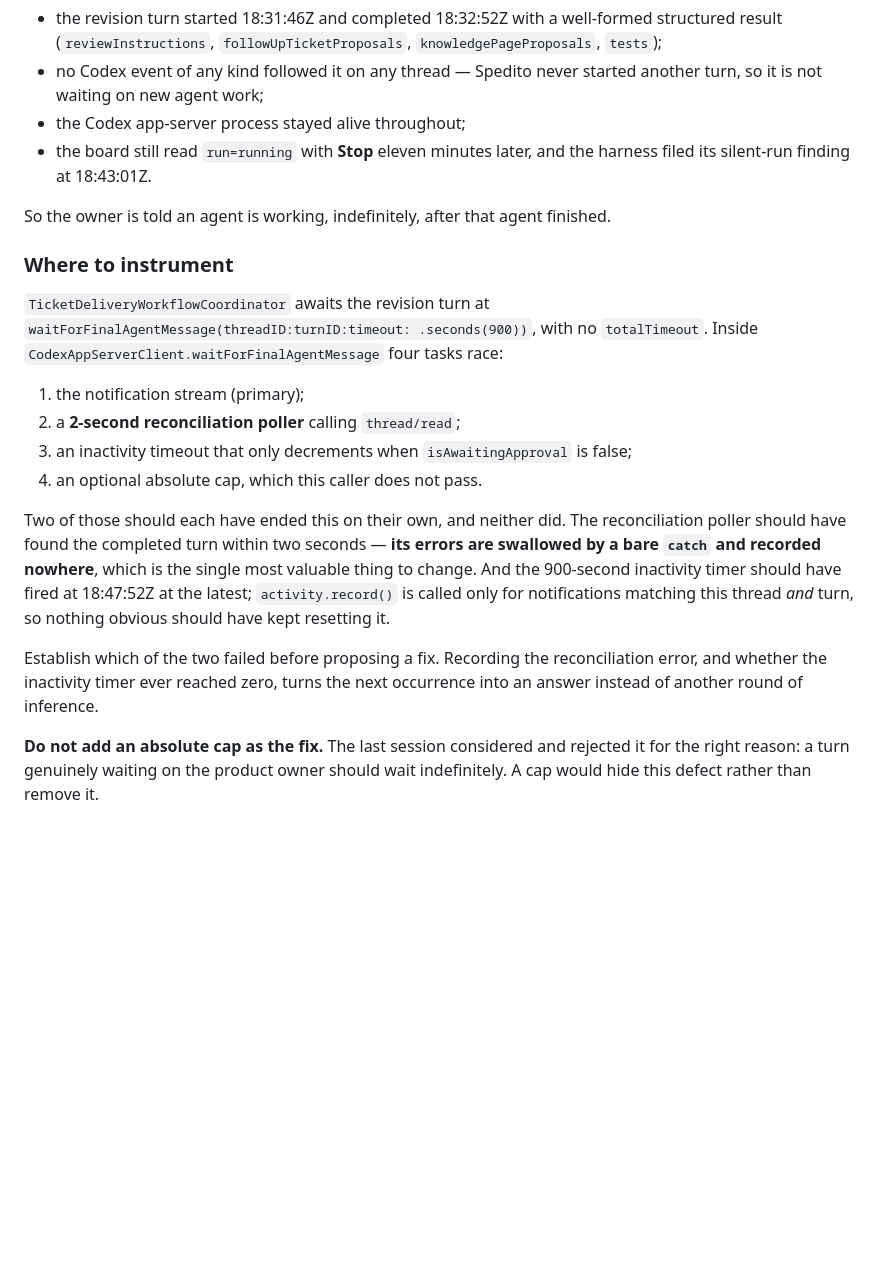
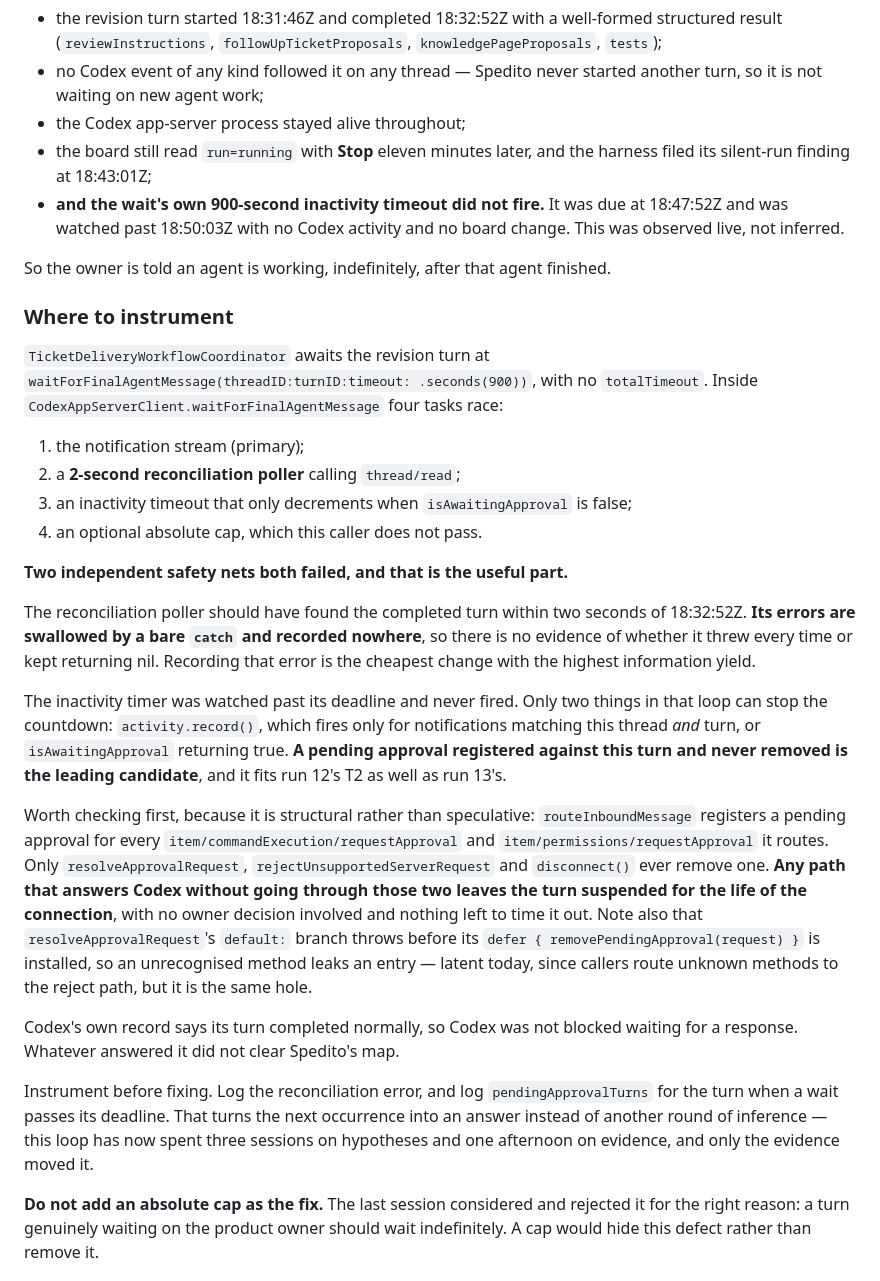
Before and after one commit to cristianrgreco/Spedito, a Markdown page: docs/architecture/pilot-handoff.md, the part around the change. Drawn GitHub-style; blank space fills up the shorter version.

Commit message:
Record that the hung turn's inactivity timeout never fired
Run 13's T2 was watched past the 900-second deadline its wait should have hit
at 18:47:52Z. No Codex activity, no board change, still running at 18:50:03Z.
Observed live rather than inferred, which changes what the next session should
look at.

Two independent safety nets failed, not one. The reconciliation poller should
have found the completed turn within two seconds and its errors are swallowed
by a bare catch, so nothing records whether it threw or returned nil. And only
two things can stop the inactivity countdown: activity on this exact thread and
turn, or isAwaitingApproval. A pending approval registered against the turn and
never removed is now the leading candidate, and it fits run 12's T2 too.

The structural hole is written down so the next session starts from code rather
than a guess: routeInboundMessage registers a pending approval for every
command-execution and permissions approval it routes, only two functions remove
one, and Codex's record says its turn completed normally — so something answered
it without clearing Spedito's map. The same hole exists in resolveApprovalRequest's
default branch, which throws before its removal defer is installed.

```diff
--- a/docs/architecture/pilot-handoff.md
+++ b/docs/architecture/pilot-handoff.md
@@ -89,7 +89,10 @@ Run 13's T2 is the cleanest specimen and its evidence is unambiguous:
   another turn, so it is not waiting on new agent work;
 - the Codex app-server process stayed alive throughout;
 - the board still read `run=running` with **Stop** eleven minutes later, and the
-  harness filed its silent-run finding at 18:43:01Z.
+  harness filed its silent-run finding at 18:43:01Z;
+- **and the wait's own 900-second inactivity timeout did not fire.** It was due
+  at 18:47:52Z and was watched past 18:50:03Z with no Codex activity and no
+  board change. This was observed live, not inferred.
 
 So the owner is told an agent is working, indefinitely, after that agent
 finished.
@@ -106,17 +109,40 @@ tasks race:
 3. an inactivity timeout that only decrements when `isAwaitingApproval` is false;
 4. an optional absolute cap, which this caller does not pass.
 
-Two of those should each have ended this on their own, and neither did. The
-reconciliation poller should have found the completed turn within two seconds —
-**its errors are swallowed by a bare `catch` and recorded nowhere**, which is
-the single most valuable thing to change. And the 900-second inactivity timer
-should have fired at 18:47:52Z at the latest; `activity.record()` is called only
-for notifications matching this thread *and* turn, so nothing obvious should
-have kept resetting it.
+**Two independent safety nets both failed, and that is the useful part.**
 
-Establish which of the two failed before proposing a fix. Recording the
-reconciliation error, and whether the inactivity timer ever reached zero, turns
-the next occurrence into an answer instead of another round of inference.
+The reconciliation poller should have found the completed turn within two
+seconds of 18:32:52Z. **Its errors are swallowed by a bare `catch` and recorded
+nowhere**, so there is no evidence of whether it threw every time or kept
+returning nil. Recording that error is the cheapest change with the highest
+information yield.
+
+The inactivity timer was watched past its deadline and never fired. Only two
+things in that loop can stop the countdown: `activity.record()`, which fires
+only for notifications matching this thread *and* turn, or `isAwaitingApproval`
+returning true. **A pending approval registered against this turn and never
+removed is the leading candidate**, and it fits run 12's T2 as well as run 13's.
+
+Worth checking first, because it is structural rather than speculative:
+`routeInboundMessage` registers a pending approval for every
+`item/commandExecution/requestApproval` and `item/permissions/requestApproval`
+it routes. Only `resolveApprovalRequest`, `rejectUnsupportedServerRequest` and
+`disconnect()` ever remove one. **Any path that answers Codex without going
+through those two leaves the turn suspended for the life of the connection**,
+with no owner decision involved and nothing left to time it out. Note also that
+`resolveApprovalRequest`'s `default:` branch throws before its
+`defer { removePendingApproval(request) }` is installed, so an unrecognised
+method leaks an entry — latent today, since callers route unknown methods to
+the reject path, but it is the same hole.
+
+Codex's own record says its turn completed normally, so Codex was not blocked
+waiting for a response. Whatever answered it did not clear Spedito's map.
+
+Instrument before fixing. Log the reconciliation error, and log
+`pendingApprovalTurns` for the turn when a wait passes its deadline. That turns
+the next occurrence into an answer instead of another round of inference — this
+loop has now spent three sessions on hypotheses and one afternoon on evidence,
+and only the evidence moved it.
 
 **Do not add an absolute cap as the fix.** The last session considered and
 rejected it for the right reason: a turn genuinely waiting on the product owner
```
